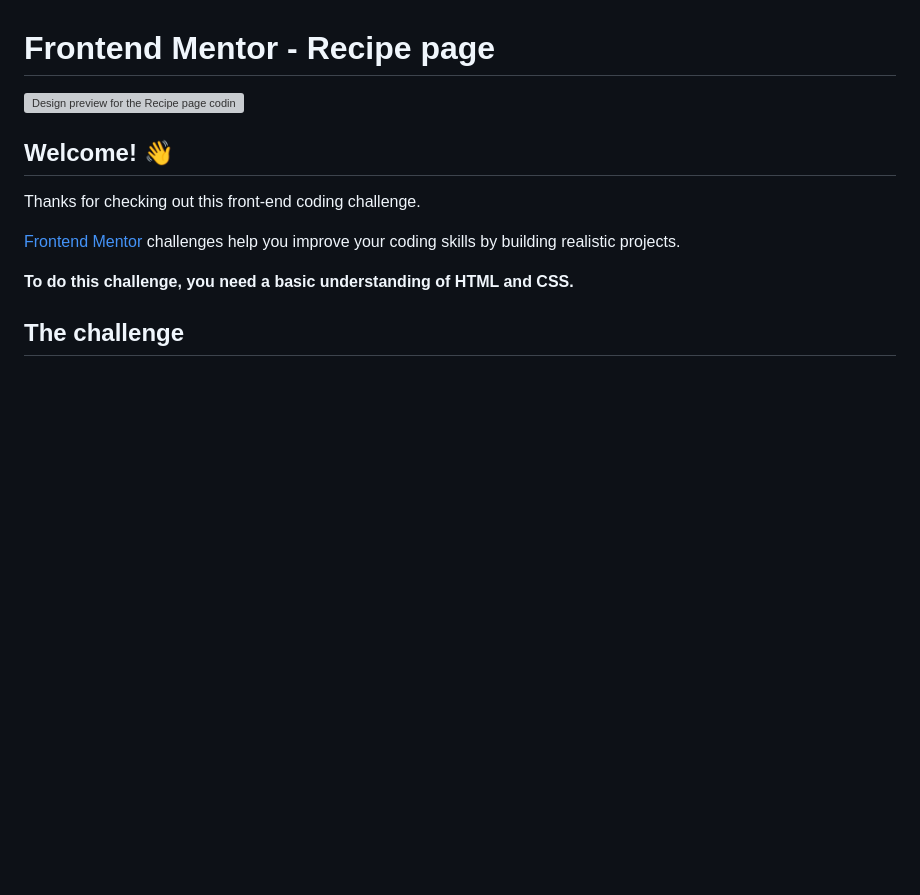
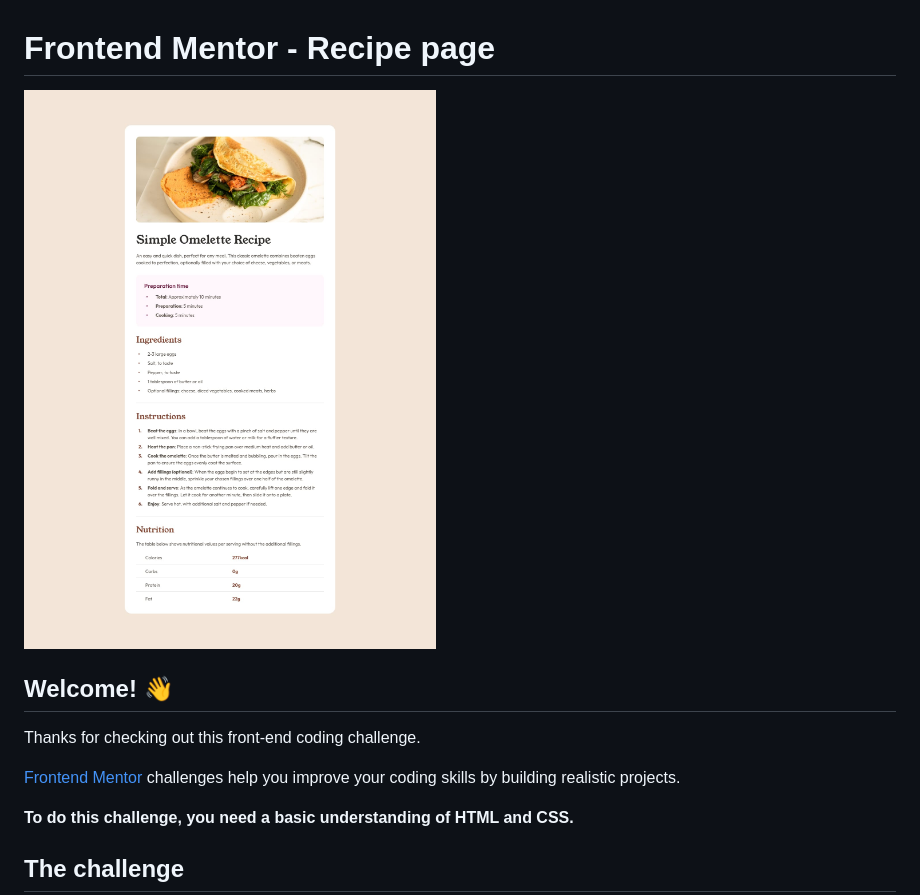
Before and after one commit to AlexFariasV/RecipePage, a Markdown page: README.md, the part around the change. GitHub-like rendering; blank space fills up the shorter version; grey boxes are pictures that could not be loaded.

Commit message:
arrumando

```diff
--- a/README.md
+++ b/README.md
@@ -1,6 +1,6 @@
 # Frontend Mentor - Recipe page
 
-![Design preview for the Recipe page coding challenge](./design/desktop-preview.jpg)
+![Design preview for the Recipe page coding challenge](./assets/design/desktop-design.jpg)
 
 ## Welcome! 👋
 
```
